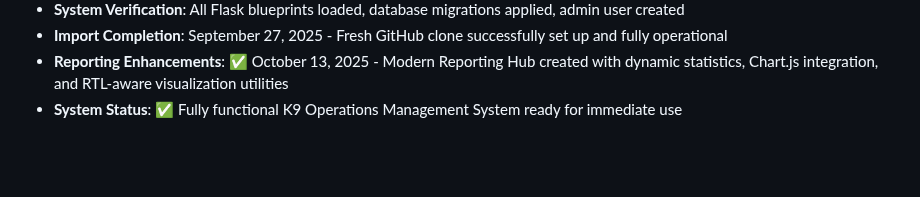
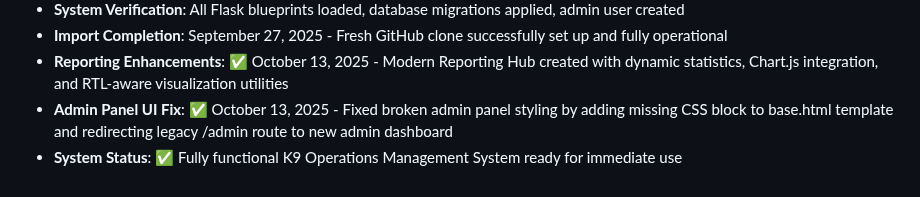
Before and after one commit to odai-dev/K9, a Markdown page: replit.md, the part around the change. Rendered like a GitHub page; blank space fills up the shorter version.

Commit message:
Fix broken admin panel styling and update routing
Add missing CSS to base.html and redirect legacy /admin route to the new admin dashboard in `replit.md`.

Replit-Commit-Author: Agent
Replit-Commit-Session-Id: b980dea1-72ce-4f85-9ade-a96041a410cb
Replit-Commit-Checkpoint-Type: full_checkpoint
Replit-Commit-Screenshot-Url: https://storage.googleapis.com/screenshot-production-us-central1/63213365-96e7-4266-be5a-c91c246b8233/b980dea1-72ce-4f85-9ade-a96041a410cb/inL5bYY

```diff
--- a/replit.md
+++ b/replit.md
@@ -142,4 +142,5 @@ Preferred communication style: Simple, everyday language.
 - **System Verification**: All Flask blueprints loaded, database migrations applied, admin user created
 - **Import Completion**: September 27, 2025 - Fresh GitHub clone successfully set up and fully operational
 - **Reporting Enhancements**: ✅ October 13, 2025 - Modern Reporting Hub created with dynamic statistics, Chart.js integration, and RTL-aware visualization utilities
+- **Admin Panel UI Fix**: ✅ October 13, 2025 - Fixed broken admin panel styling by adding missing CSS block to base.html template and redirecting legacy /admin route to new admin dashboard
 - **System Status**: ✅ Fully functional K9 Operations Management System ready for immediate use
```
